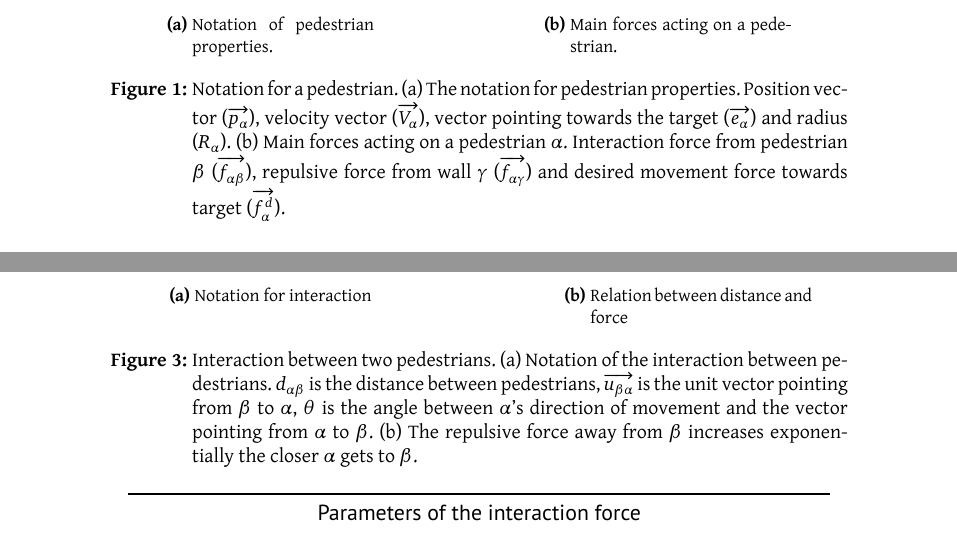
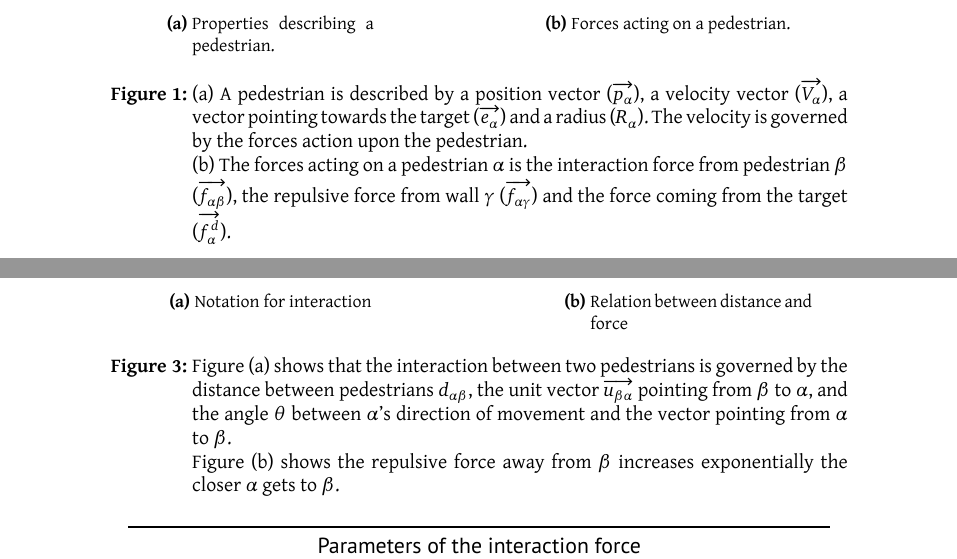
Before and after one commit to tohojo/RUC-math--crowd-modeling, a LaTeX document (LaTeX/crowd-modelling.tex, which reads LaTeX/themodel.tex): two parts of pages 9 and 13 of 43, joined at a grey line, cut so that both start at the same text. Compiled offline with XeLaTeX.

Commit message:
Cleaned up figure text in section 3.

```diff
--- a/LaTeX/themodel.tex
+++ b/LaTeX/themodel.tex
@@ -34,25 +34,24 @@ figure~\ref{pedestrian-notation}.
 
 \begin{figure}[ht]
     \centering
-    \subfloat[Notation of pedestrian properties.]{
+    \subfloat[Properties describing a pedestrian.]{
         \includegraphics[width=0.40\textwidth]{Figures/NotationOfPedestrian.pdf}
         \label{subfig:notation}
     }
-    \subfloat[Main forces acting on a pedestrian.]{
+    \subfloat[Forces acting on a pedestrian.]{
         \includegraphics[width=0.45\textwidth]{Figures/ForceModel.pdf}
         \label{subfig:forces}
 }
-    \caption[Notation for pedestrians]{Notation for a pedestrian.
-    \subref{subfig:notation} The notation for pedestrian properties. Position
-    vector ($ \overrightarrow{p_{\alpha}} $), velocity vector ($
-    \overrightarrow{V_{\alpha}} $), vector pointing towards the target
-    ($\overrightarrow{e_{\alpha}}$)  and radius ($ R_{\alpha} $).
+    \caption[Notation for pedestrians]{
+    \subref{subfig:notation} A pedestrian is described by a position
+    vector ($ \overrightarrow{p_{\alpha}} $), a velocity vector ($
+    \overrightarrow{V_{\alpha}} $), a vector pointing towards the target
+    ($\overrightarrow{e_{\alpha}}$)  and a radius ($ R_{\alpha} $). The velocity is governed by the forces action upon the pedestrian.\\
     %
-    \subref{subfig:forces} Main forces acting on a pedestrian $\alpha$.
-    Interaction force from pedestrian $\beta$
-    ($\overrightarrow{f_{\alpha\beta}}$), repulsive force from wall $\gamma$
-    ($\overrightarrow{f_{\alpha \gamma}}$) and desired movement force towards
-    target ($\overrightarrow{f^{d}_{\alpha}}$).}
+    \subref{subfig:forces} The forces acting on a pedestrian $\alpha$ is the
+    interaction force from pedestrian $\beta$
+    ($\overrightarrow{f_{\alpha\beta}}$), the repulsive force from wall $\gamma$
+    ($\overrightarrow{f_{\alpha \gamma}}$) and the force coming from the target ($\overrightarrow{f^{d}_{\alpha}}$).}
 
     \label{pedestrian-notation}
 \end{figure}
@@ -322,15 +321,10 @@ figure~\ref{subfig:notation-interaction}.
         \includegraphics[width=0.45\textwidth]{Figures/physicalinteraction.pdf}
         \label{subfig:interaction-relation}
     }
-    \caption[Interaction between two pedestrians]{Interaction between two
-    pedestrians. \subref{subfig:notation-interaction} Notation of the
-    interaction between pedestrians. $d_{\alpha \beta}$ is the distance
-    between pedestrians, $\overrightarrow{u_{\beta \alpha}}$ is the unit
-    vector pointing from $\beta$ to $\alpha$, $\theta$ is the angle between
-    $\alpha$'s direction of movement and the vector pointing from $\alpha$ to
-    $\beta$. \subref{subfig:interaction-relation} The repulsive force away
-    from $\beta$ increases exponentially the closer $\alpha$ gets to $\beta$.}
-    \label{fig:pedestrian-interaction}
+    \caption[Interaction between two
+    pedestrians.]{Figure \subref{subfig:notation-interaction} shows that the interaction between two pedestrians is governed by the distance between pedestrians $d_{\alpha \beta}$, the unit vector $\overrightarrow{u_{\beta \alpha}}$ pointing from $\beta$ to $\alpha$, and the angle $\theta$ between $\alpha$'s direction of movement and the vector pointing from $\alpha$ to
+    $\beta$.\\
+Figure \subref{subfig:interaction-relation} shows the repulsive force away from $\beta$ increases exponentially the closer $\alpha$ gets to $\beta$.} \label{fig:pedestrian-interaction}
 \end{figure}
 
 The relation between the repulsive force from $\beta$ to $\alpha$ is seen in
```
Also changed, not shown: LaTeX/themodel.tex (4 more changed lines).
